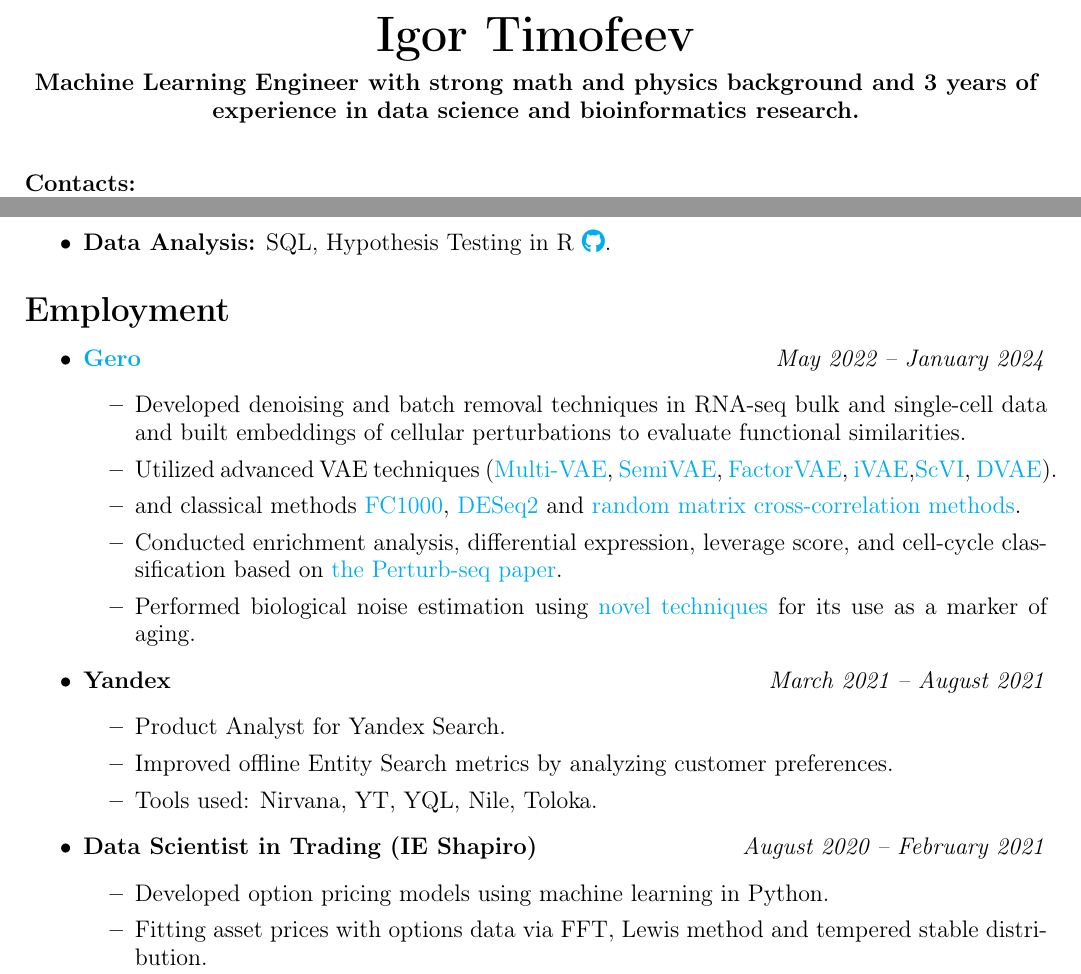
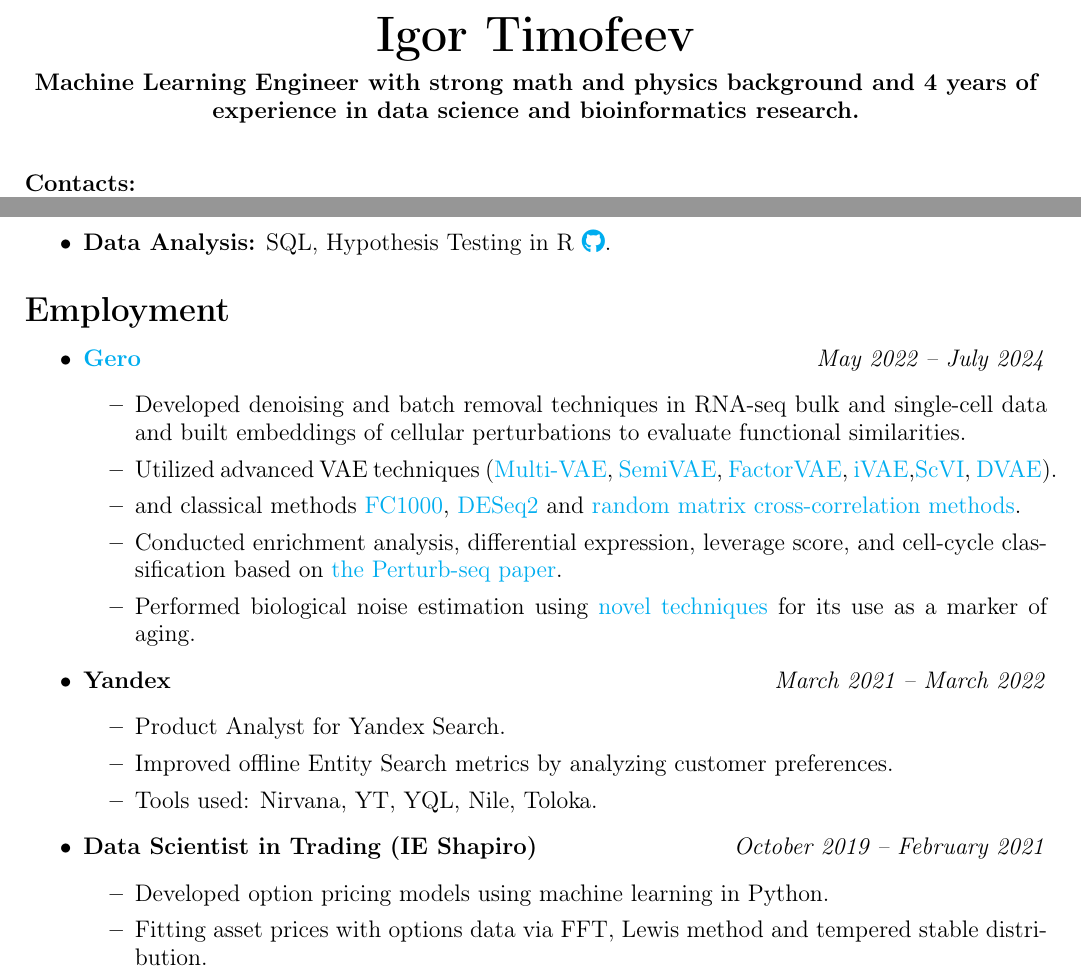
Before and after one commit to eluator/CV, a LaTeX document (Igor Timofeev.tex): two parts of page 1 of 2, joined at a grey line, cut so that both start at the same text. Compiled offline with pdfLaTeX.

Commit message:
design changes

```diff
--- a/Igor Timofeev.tex
+++ b/Igor Timofeev.tex
@@ -26,7 +26,7 @@
 \begin{document}
 \begin{center}
     {\Huge \textbf{Igor Timofeev}}\\[6pt]
-    \textbf{Machine Learning Engineer with strong math and physics background and 3 years of experience in data science and bioinformatics research.}\\
+    \textbf{Machine Learning Engineer with strong math and physics background and 4 years of experience in data science and bioinformatics research.}\\
 \end{center}
 
 \vspace{1em}
@@ -57,7 +57,7 @@
 %================= EMPLOYMENT =================%
 \noindent \textbf{\Large Employment}
 \begin{itemize}
-    \item \href{https://gero.ai/}{\textbf{Gero}} \hfill \textit{May 2022 -- January 2024}
+    \item \href{https://gero.ai/}{\textbf{Gero}} \hfill \textit{May 2022 -- July 2024}
     \begin{itemize}
         \item Developed denoising and batch removal techniques in RNA-seq bulk and single-cell data and built embeddings of cellular perturbations to evaluate functional similarities.
         \item Utilized advanced VAE techniques (\href{https://openaccess.thecvf.com/content/ICCV2021/papers/Xu_Multi-VAE_Learning_Disentangled_View-Common_and_View-Peculiar_Visual_Representations_for_Multi-View_ICCV_2021_paper.pdf}{Multi-VAE}, \href{https://arxiv.org/abs/1603.02514}{SemiVAE}, \href{https://arxiv.org/abs/1802.05983}{FactorVAE}, \href{https://arxiv.org/abs/1907.04809}{iVAE},\href{https://docs.scvi-tools.org/en/stable/api/reference/scvi.model.SCVI.html#scvi.model.SCVI}{ScVI}, \href{https://arxiv.org/abs/1509.05982}{DVAE}).
@@ -67,14 +67,14 @@
         \item Performed biological noise estimation using \href{https://www.biorxiv.org/content/10.1101/2022.06.23.497402v1}{novel techniques} for its use as a marker of aging.
     \end{itemize}
 
-    \item \textbf{Yandex} \hfill \textit{March 2021 -- August 2021}
+    \item \textbf{Yandex} \hfill \textit{March 2021 -- March 2022}
     \begin{itemize}
         \item Product Analyst for Yandex Search.
         \item Improved offline Entity Search metrics by analyzing customer preferences.
         \item Tools used: Nirvana, YT, YQL, Nile, Toloka.
     \end{itemize}
 
-    \item \textbf{Data Scientist in Trading (IE Shapiro)} \hfill \textit{August 2020 -- February 2021}
+    \item \textbf{Data Scientist in Trading (IE Shapiro)} \hfill \textit{October 2019 -- February 2021}
     \begin{itemize}
         \item Developed option pricing models using machine learning in Python.
         \item Fitting asset prices with options data via FFT, Lewis method and tempered stable distribution.
```
Also changed, not shown: Igor Timofeev.pdf.
